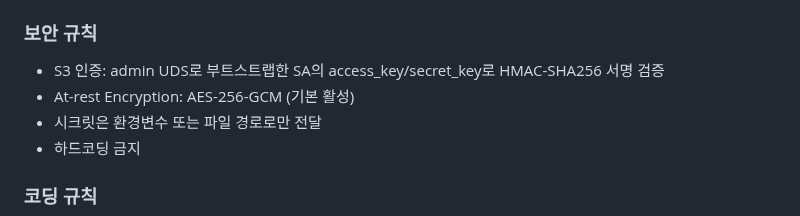
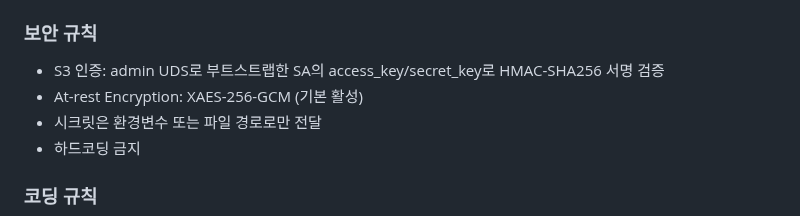
Before and after one commit to gritive/GrainFS, a Markdown page: CLAUDE.md, the part around the change. Drawn GitHub-style.

```diff
--- a/CLAUDE.md
+++ b/CLAUDE.md
@@ -50,7 +50,7 @@ HTTP/UDS client, 렌더링, 오케스트레이션 같은 비즈니스 로직은
 
 ### 보안 규칙
 - S3 인증: admin UDS로 부트스트랩한 SA의 access_key/secret_key로 HMAC-SHA256 서명 검증
-- At-rest Encryption: AES-256-GCM (기본 활성)
+- At-rest Encryption: XAES-256-GCM (기본 활성)
 - 시크릿은 환경변수 또는 파일 경로로만 전달
 - 하드코딩 금지
 
```
Also changed, not shown: CONTEXT.md (+1 -1 lines), docs/users/guide.md (+1 -1 lines).
